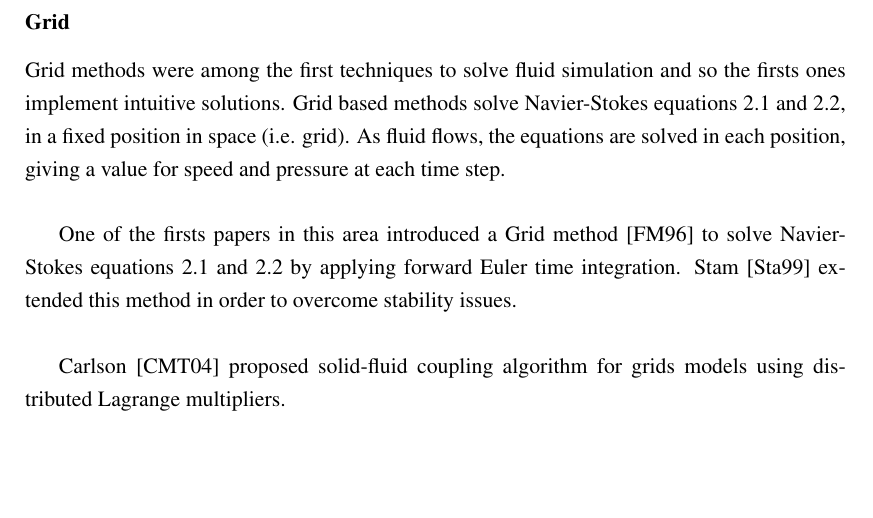
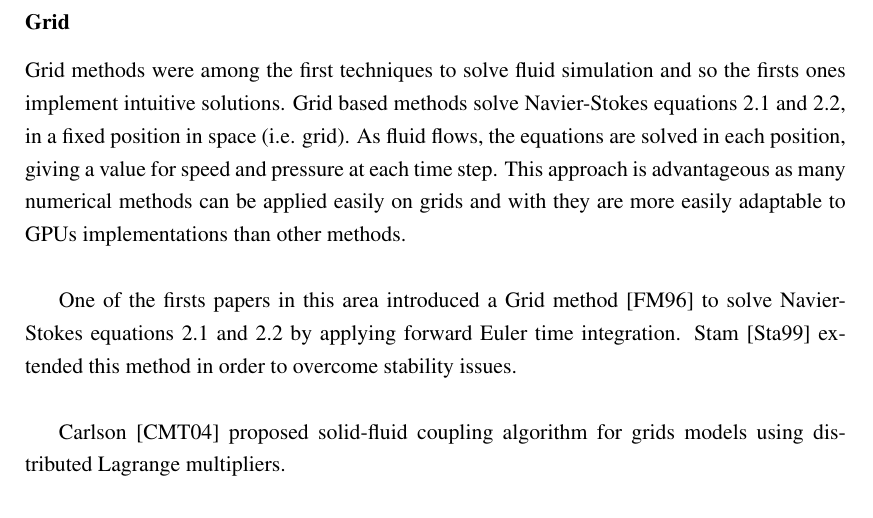
Before and after one commit to Era-Dorta/bath-rpp-coursework, a LaTeX thesis (thesis.tex): part of page 9 of 17, cut so that both start at the same text, the shorter picture padded with empty space. Compiled offline with pdfLaTeX.

Commit message:
Added grid method advantages

```diff
--- a/thesis.tex
+++ b/thesis.tex
@@ -199,7 +199,8 @@ ADD MORE AND MOVE SOLID FLUID COUPLING PAPERS TO HERE
 
 Grid methods were among the first techniques to solve fluid simulation and so the firsts ones implement intuitive solutions.
 Grid based methods solve Navier-Stokes equations~\ref{eq:navierStokes1} and~\ref{eq:navierStokes2}, in a fixed position in space (i.e. grid).
-As fluid flows, the equations are solved in each position, giving a value for speed and pressure at each time step.\\
+As fluid flows, the equations are solved in each position, giving a value for speed and pressure at each time step.
+This approach is advantageous as many numerical methods can be applied easily on grids and with they are more easily adaptable to GPUs implementations than other methods.\\
 
 One of the firsts papers in this area introduced a Grid method \cite{Foster1996} to solve Navier-Stokes equations~\ref{eq:navierStokes1} and~\ref{eq:navierStokes2} by applying forward Euler time integration.
 Stam \cite{Stam1999} extended this method in order to overcome stability issues.\\
```
Also changed, not shown: thesis.pdf.
